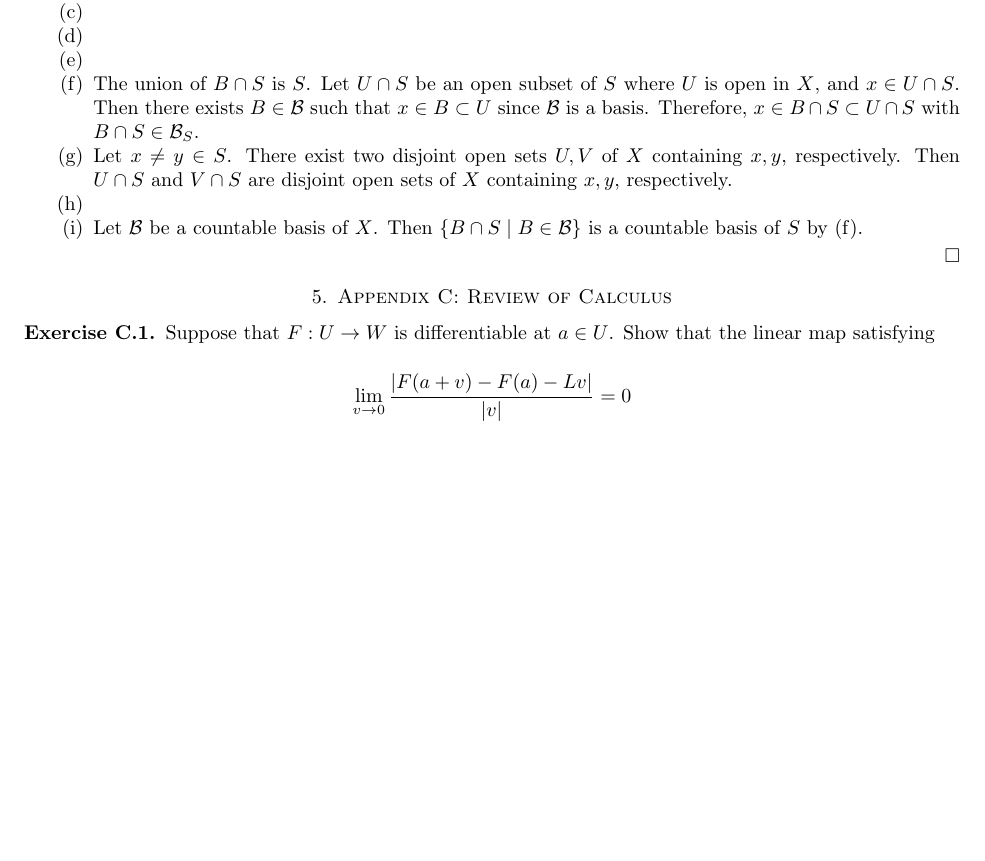
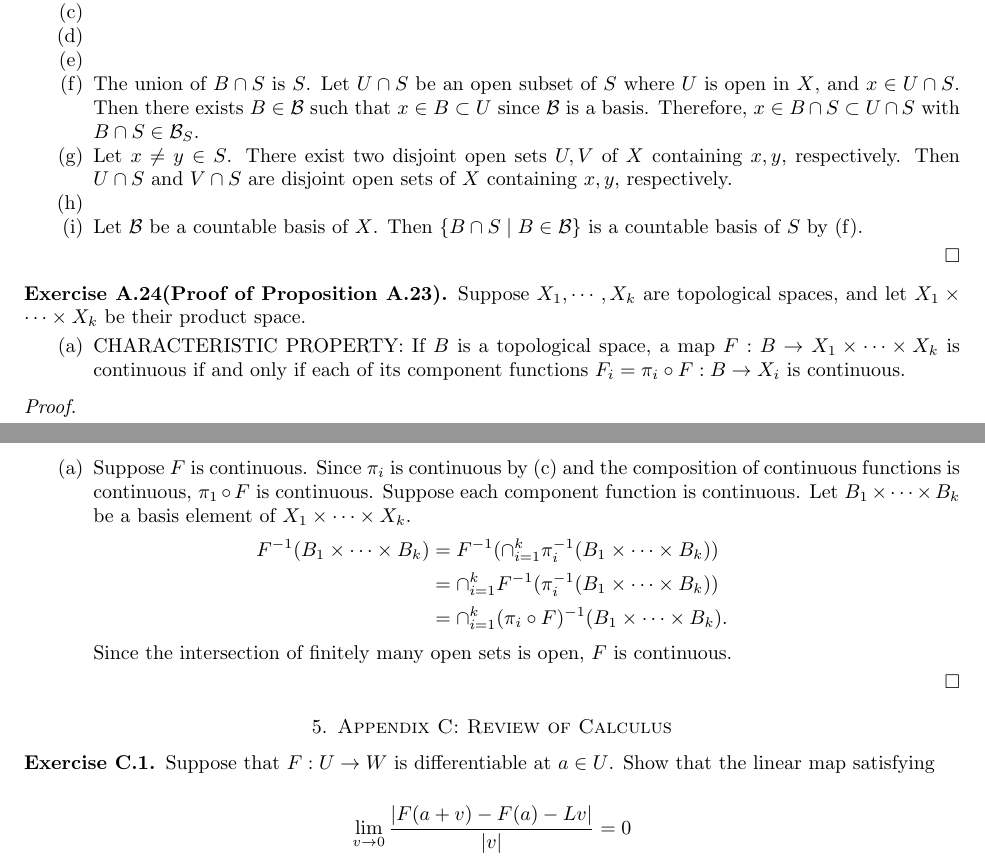
Before and after one commit to hidenori-shinohara/smooth_manifolds, a LaTeX paper (introduction_to_smooth_manifolds_notes.tex, which reads appendix_a.tex): part of page 7 of 9 before the commit and two parts of pages 7 and 8 of 10 after it, the two joined at a grey line, cut so that both start at the same text, the shorter picture padded with empty space. Compiled offline with pdfLaTeX.

Commit message:
Finish ex a-24(a)

```diff
--- a/appendix_a.tex
+++ b/appendix_a.tex
@@ -40,3 +40,29 @@
       Then $\{ B \cap S \mid B \in \mathcal{B} \}$ is a countable basis of $S$ by (f).
   \end{enumerate}
 \end{proof}
+
+\begin{customexer}{A.24(Proof of Proposition A.23)}\label{exercise_a_24}
+  Suppose $X_1, \cdots, X_k$ are topological spaces, and let $X_1 \times \cdots \times X_k$ be their product space.
+  \begin{enumerate}[label=(\alph*)]
+    \item
+      CHARACTERISTIC PROPERTY: If $B$ is a topological space, a map $F: B \rightarrow X_1 \times \cdots \times X_k$ is continuous if and only if each of its component functions $F_i = \pi_i \circ F: B \rightarrow X_i$ is continuous.
+  \end{enumerate}
+\end{customexer}
+
+\begin{proof}
+  $ $
+  \begin{enumerate}[label=(\alph*)]
+    \item
+      Suppose $F$ is continuous.
+      Since $\pi_i$ is continuous by (c) and the composition of continuous functions is continuous, $\pi_1 \circ F$ is continuous.
+      Suppose each component function is continuous.
+      Let $B_1 \times \cdots \times B_k$ be a basis element of $X_1 \times \cdots \times X_k$.
+      \begin{align*}
+        F^{-1}(B_1 \times \cdots \times B_k)
+          &= F^{-1}(\cap_{i=1}^{k} \pi_i^{-1}(B_1 \times \cdots \times B_k)) \\
+          &= \cap_{i=1}^{k} F^{-1}(\pi_i^{-1}(B_1 \times \cdots \times B_k)) \\
+          &= \cap_{i=1}^{k} (\pi_i \circ F)^{-1}(B_1 \times \cdots \times B_k).
+      \end{align*}
+      Since the intersection of finitely many open sets is open, $F$ is continuous.
+  \end{enumerate}
+\end{proof}
```
Also changed, not shown: introduction_to_smooth_manifolds_notes.pdf.
